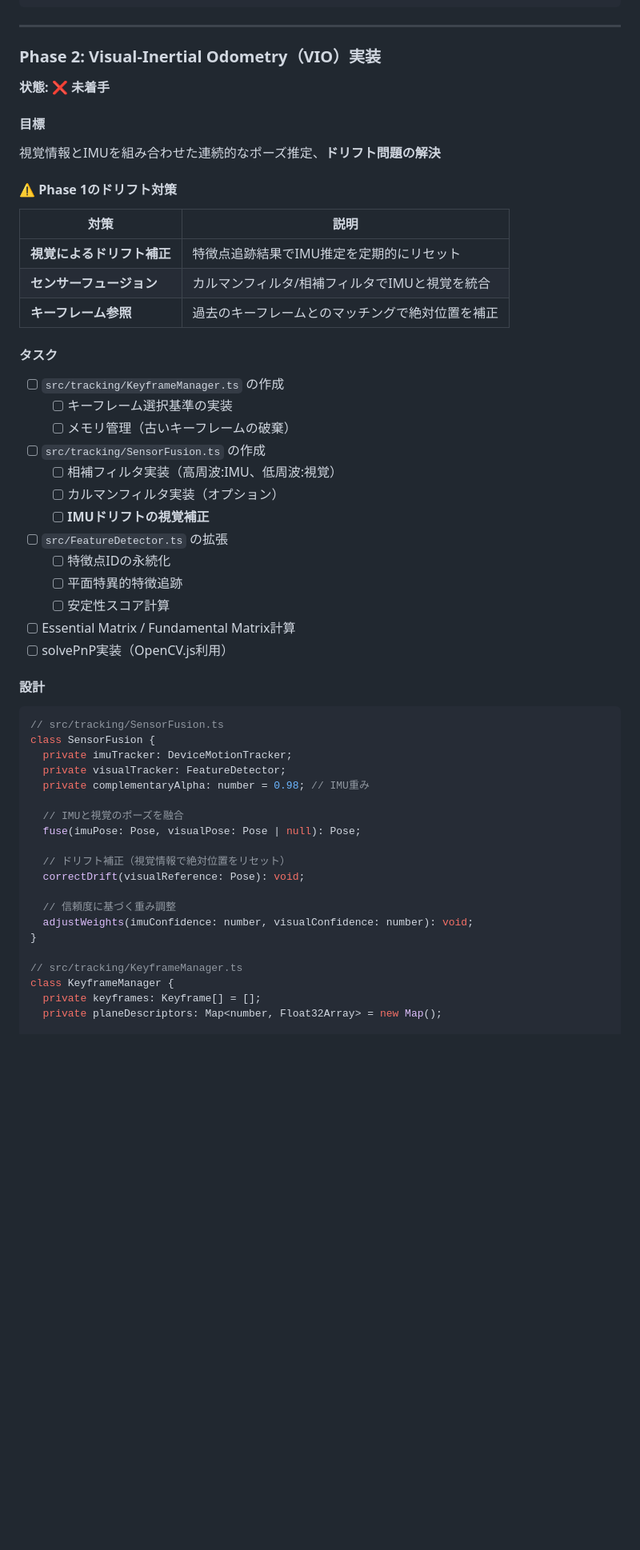
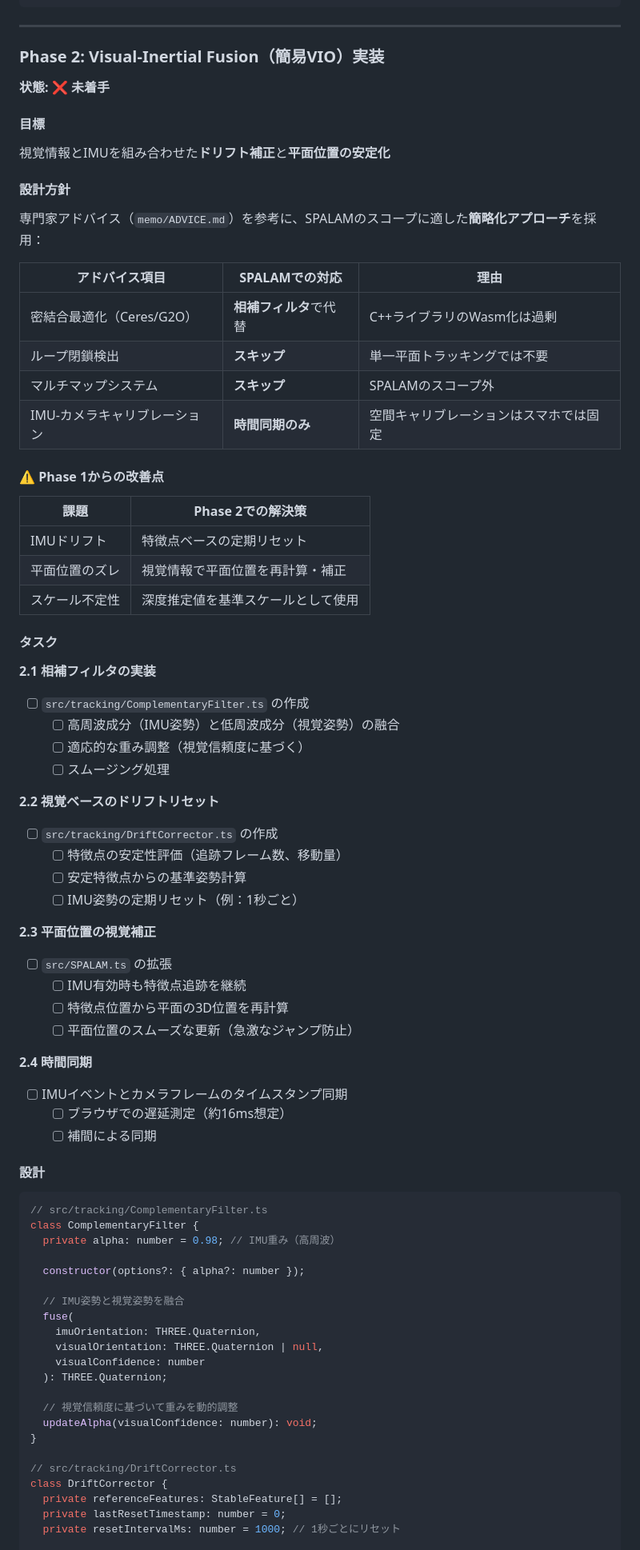
Before and after one commit to raihara3/SPALAM, a Markdown page: SPALAM_PLAN.md, the part around the change printed below. Shown: that part at 80% size. GitHub-like rendering; blank space fills up the shorter version.

Commit message:
update phase2 plan

````diff
--- a/SPALAM_PLAN.md
+++ b/SPALAM_PLAN.md
@@ -308,59 +308,85 @@ if (tracker) {
 
 ---
 
-### Phase 2: Visual-Inertial Odometry（VIO）実装
+### Phase 2: Visual-Inertial Fusion（簡易VIO）実装
 
 **状態: ❌ 未着手**
 
 #### 目標
 
-視覚情報とIMUを組み合わせた連続的なポーズ推定、**ドリフト問題の解決**
+視覚情報とIMUを組み合わせた**ドリフト補正**と**平面位置の安定化**
 
-#### ⚠️ Phase 1のドリフト対策
+#### 設計方針
 
-| 対策                       | 説明                                             |
-| -------------------------- | ------------------------------------------------ |
-| **視覚によるドリフト補正** | 特徴点追跡結果でIMU推定を定期的にリセット        |
-| **センサーフュージョン**   | カルマンフィルタ/相補フィルタでIMUと視覚を統合   |
-| **キーフレーム参照**       | 過去のキーフレームとのマッチングで絶対位置を補正 |
+専門家アドバイス（`memo/ADVICE.md`）を参考に、SPALAMのスコープに適した**簡略化アプローチ**を採用：
+
+| アドバイス項目 | SPALAMでの対応 | 理由 |
+| -------------- | -------------- | ---- |
+| 密結合最適化（Ceres/G2O） | **相補フィルタ**で代替 | C++ライブラリのWasm化は過剰 |
+| ループ閉鎖検出 | **スキップ** | 単一平面トラッキングでは不要 |
+| マルチマップシステム | **スキップ** | SPALAMのスコープ外 |
+| IMU-カメラキャリブレーション | **時間同期のみ** | 空間キャリブレーションはスマホでは固定 |
+
+#### ⚠️ Phase 1からの改善点
+
+| 課題 | Phase 2での解決策 |
+| ---- | ----------------- |
+| IMUドリフト | 特徴点ベースの定期リセット |
+| 平面位置のズレ | 視覚情報で平面位置を再計算・補正 |
+| スケール不定性 | 深度推定値を基準スケールとして使用 |
 
 #### タスク
 
-- [ ] `src/tracking/KeyframeManager.ts` の作成
-  - [ ] キーフレーム選択基準の実装
-  - [ ] メモリ管理（古いキーフレームの破棄）
-- [ ] `src/tracking/SensorFusion.ts` の作成
-  - [ ] 相補フィルタ実装（高周波:IMU、低周波:視覚）
-  - [ ] カルマンフィルタ実装（オプション）
-  - [ ] **IMUドリフトの視覚補正**
-- [ ] `src/FeatureDetector.ts` の拡張
-  - [ ] 特徴点IDの永続化
-  - [ ] 平面特異的特徴追跡
-  - [ ] 安定性スコア計算
-- [ ] Essential Matrix / Fundamental Matrix計算
-- [ ] solvePnP実装（OpenCV.js利用）
+**2.1 相補フィルタの実装**
+
+- [ ] `src/tracking/ComplementaryFilter.ts` の作成
+  - [ ] 高周波成分（IMU姿勢）と低周波成分（視覚姿勢）の融合
+  - [ ] 適応的な重み調整（視覚信頼度に基づく）
+  - [ ] スムージング処理
+
+**2.2 視覚ベースのドリフトリセット**
+
+- [ ] `src/tracking/DriftCorrector.ts` の作成
+  - [ ] 特徴点の安定性評価（追跡フレーム数、移動量）
+  - [ ] 安定特徴点からの基準姿勢計算
+  - [ ] IMU姿勢の定期リセット（例：1秒ごと）
+
+**2.3 平面位置の視覚補正**
+
+- [ ] `src/SPALAM.ts` の拡張
+  - [ ] IMU有効時も特徴点追跡を継続
+  - [ ] 特徴点位置から平面の3D位置を再計算
+  - [ ] 平面位置のスムーズな更新（急激なジャンプ防止）
+
+**2.4 時間同期**
+
+- [ ] IMUイベントとカメラフレームのタイムスタンプ同期
+  - [ ] ブラウザでの遅延測定（約16ms想定）
+  - [ ] 補間による同期
 
 #### 設計
 
 ```typescript
-// src/tracking/SensorFusion.ts
-class SensorFusion {
-  private imuTracker: DeviceMotionTracker;
-  private visualTracker: FeatureDetector;
-  private complementaryAlpha: number = 0.98; // IMU重み
+// src/tracking/ComplementaryFilter.ts
+class ComplementaryFilter {
+  private alpha: number = 0.98; // IMU重み（高周波）
 
-  // IMUと視覚のポーズを融合
-  fuse(imuPose: Pose, visualPose: Pose | null): Pose;
+  constructor(options?: { alpha?: number });
 
-  // ドリフト補正（視覚情報で絶対位置をリセット）
-  correctDrift(visualReference: Pose): void;
+  // IMU姿勢と視覚姿勢を融合
+  fuse(
+    imuOrientation: THREE.Quaternion,
+    visualOrientation: THREE.Quaternion | null,
+    visualConfidence: number
+  ): THREE.Quaternion;
 
-  // 信頼度に基づく重み調整
-  adjustWeights(imuConfidence: number, visualConfidence: number): void;
+  // 視覚信頼度に基づいて重みを動的調整
+  updateAlpha(visualConfidence: number): void;
 }
 
-// src/tracking/KeyframeManager.ts
-class KeyframeManager {
-  private keyframes: Keyframe[] = [];
-  private planeDescriptors: Map<number, Float32Array> = new Map();
+// src/tracking/DriftCorrector.ts
+class DriftCorrector {
+  private referenceFeatures: StableFeature[] = [];
+  private lastResetTimestamp: number = 0;
+  private resetIntervalMs: number = 1000; // 1秒ごとにリセット
 
````
Also changed, not shown: other parts of SPALAM_PLAN.md (+37 -3 lines).
